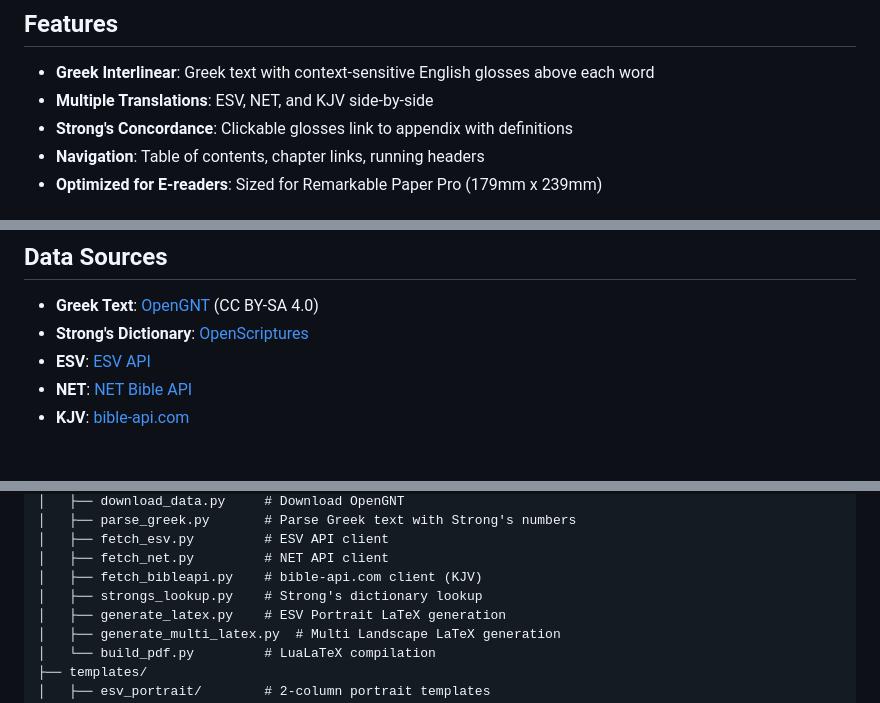
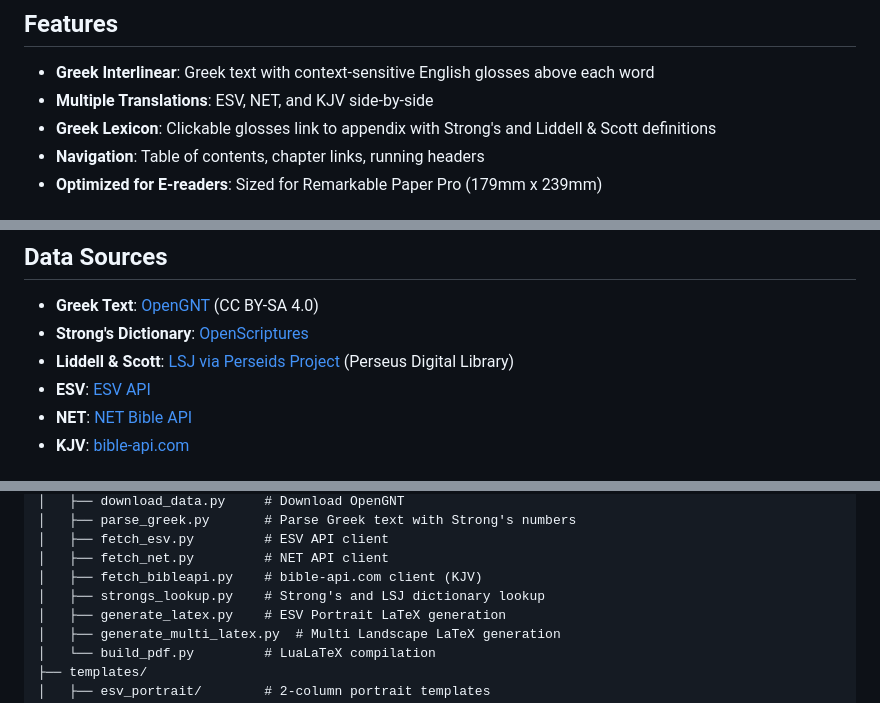
Before and after one commit to coopermj/interlinear, a Markdown page: README.md, 3 parts joined by grey strips. GitHub-like rendering.

Commit message:
Update README to document LSJ integration
Co-Authored-By: Claude Opus 4.5 <noreply@anthropic.com>

```diff
--- a/README.md
+++ b/README.md
@@ -6,7 +6,7 @@ Generate beautifully typeset interlinear Bible PDFs with Greek text, English glo
 
 - **Greek Interlinear**: Greek text with context-sensitive English glosses above each word
 - **Multiple Translations**: ESV, NET, and KJV side-by-side
-- **Strong's Concordance**: Clickable glosses link to appendix with definitions
+- **Greek Lexicon**: Clickable glosses link to appendix with Strong's and Liddell & Scott definitions
 - **Navigation**: Table of contents, chapter links, running headers
 - **Optimized for E-readers**: Sized for Remarkable Paper Pro (179mm x 239mm)
 
@@ -89,6 +89,7 @@ Generated files are saved to the `output/` directory:
 
 - **Greek Text**: [OpenGNT](https://github.com/eliranwong/OpenGNT) (CC BY-SA 4.0)
 - **Strong's Dictionary**: [OpenScriptures](https://github.com/openscriptures/strongs)
+- **Liddell & Scott**: [LSJ via Perseids Project](https://github.com/perseids-project/lsj-js) (Perseus Digital Library)
 - **ESV**: [ESV API](https://api.esv.org/)
 - **NET**: [NET Bible API](https://labs.bible.org/)
 - **KJV**: [bible-api.com](https://bible-api.com/)
@@ -107,7 +108,7 @@ interlinear/
 │   ├── fetch_esv.py         # ESV API client
 │   ├── fetch_net.py         # NET API client
 │   ├── fetch_bibleapi.py    # bible-api.com client (KJV)
-│   ├── strongs_lookup.py    # Strong's dictionary lookup
+│   ├── strongs_lookup.py    # Strong's and LSJ dictionary lookup
 │   ├── generate_latex.py    # ESV Portrait LaTeX generation
 │   ├── generate_multi_latex.py  # Multi Landscape LaTeX generation
 │   └── build_pdf.py         # LuaLaTeX compilation
```
